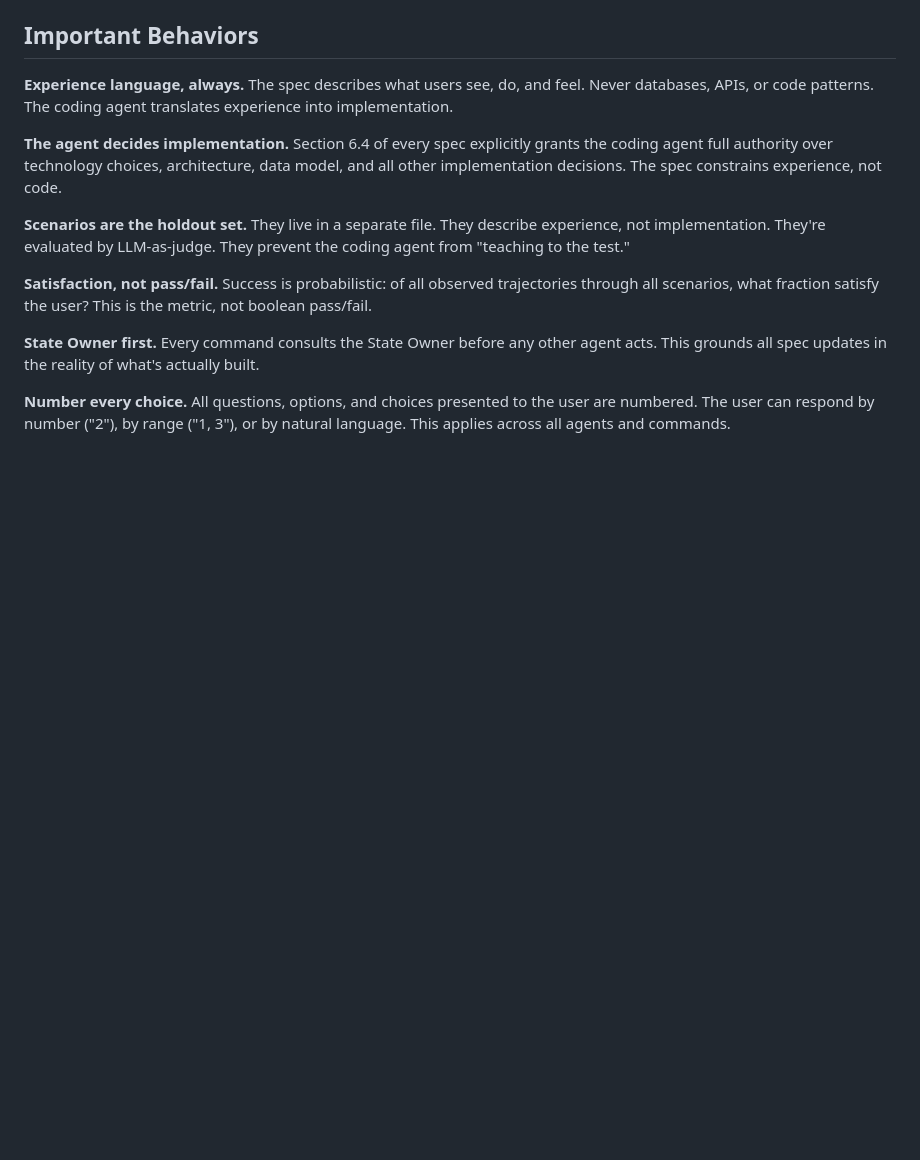
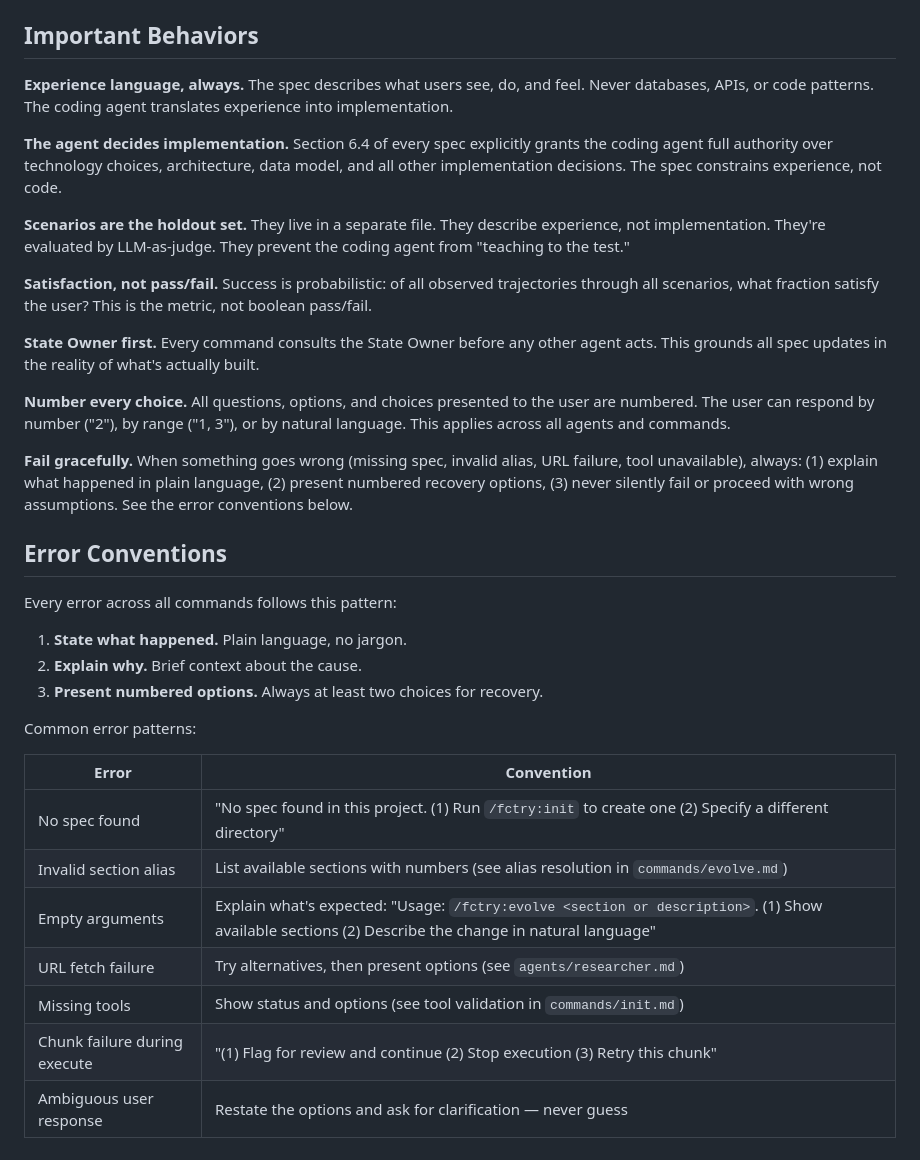
Before and after one commit to spaceshipmike/fctry, a Markdown page: SKILL.md, the part around the change. Drawn GitHub-style; blank space fills up the shorter version.

```diff
--- a/SKILL.md
+++ b/SKILL.md
@@ -128,3 +128,28 @@ agent acts. This grounds all spec updates in the reality of what's actually buil
 **Number every choice.** All questions, options, and choices presented to the
 user are numbered. The user can respond by number ("2"), by range ("1, 3"),
 or by natural language. This applies across all agents and commands.
+
+**Fail gracefully.** When something goes wrong (missing spec, invalid alias,
+URL failure, tool unavailable), always: (1) explain what happened in plain
+language, (2) present numbered recovery options, (3) never silently fail or
+proceed with wrong assumptions. See the error conventions below.
+
+## Error Conventions
+
+Every error across all commands follows this pattern:
+
+1. **State what happened.** Plain language, no jargon.
+2. **Explain why.** Brief context about the cause.
+3. **Present numbered options.** Always at least two choices for recovery.
+
+Common error patterns:
+
+| Error | Convention |
+|-------|-----------|
+| No spec found | "No spec found in this project. (1) Run `/fctry:init` to create one (2) Specify a different directory" |
+| Invalid section alias | List available sections with numbers (see alias resolution in `commands/evolve.md`) |
+| Empty arguments | Explain what's expected: "Usage: `/fctry:evolve <section or description>`. (1) Show available sections (2) Describe the change in natural language" |
+| URL fetch failure | Try alternatives, then present options (see `agents/researcher.md`) |
+| Missing tools | Show status and options (see tool validation in `commands/init.md`) |
+| Chunk failure during execute | "(1) Flag for review and continue (2) Stop execution (3) Retry this chunk" |
+| Ambiguous user response | Restate the options and ask for clarification — never guess |
```
Also changed, not shown: agents/scenario-crafter.md (+14 -0 lines), commands/evolve.md (+11 -0 lines).
